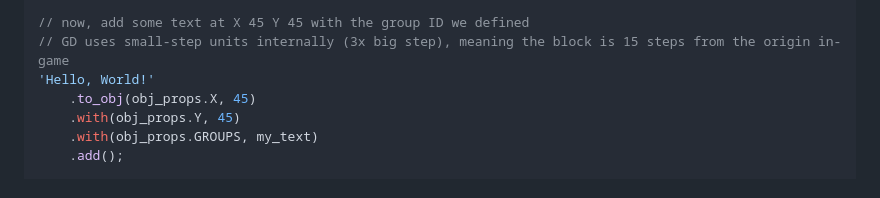
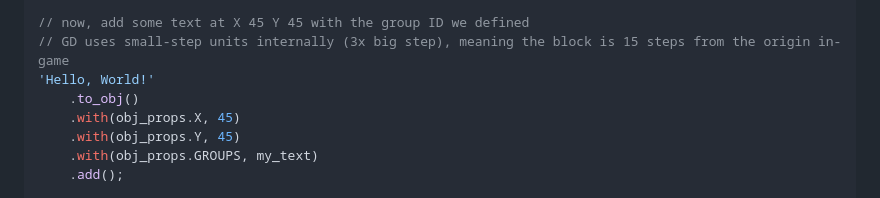
Before and after one commit to g-js-api/G.js, a Markdown page: README.md, the part around the change. GitHub-like rendering.

Commit message:
bruhbruhbruhbruh

```diff
--- a/README.md
+++ b/README.md
@@ -41,7 +41,8 @@ let my_text = unknown_g();
 // now, add some text at X 45 Y 45 with the group ID we defined
 // GD uses small-step units internally (3x big step), meaning the block is 15 steps from the origin in-game
 'Hello, World!'
-	.to_obj(obj_props.X, 45)
+	.to_obj()
+	.with(obj_props.X, 45)
 	.with(obj_props.Y, 45)
 	.with(obj_props.GROUPS, my_text)
 	.add();
```
